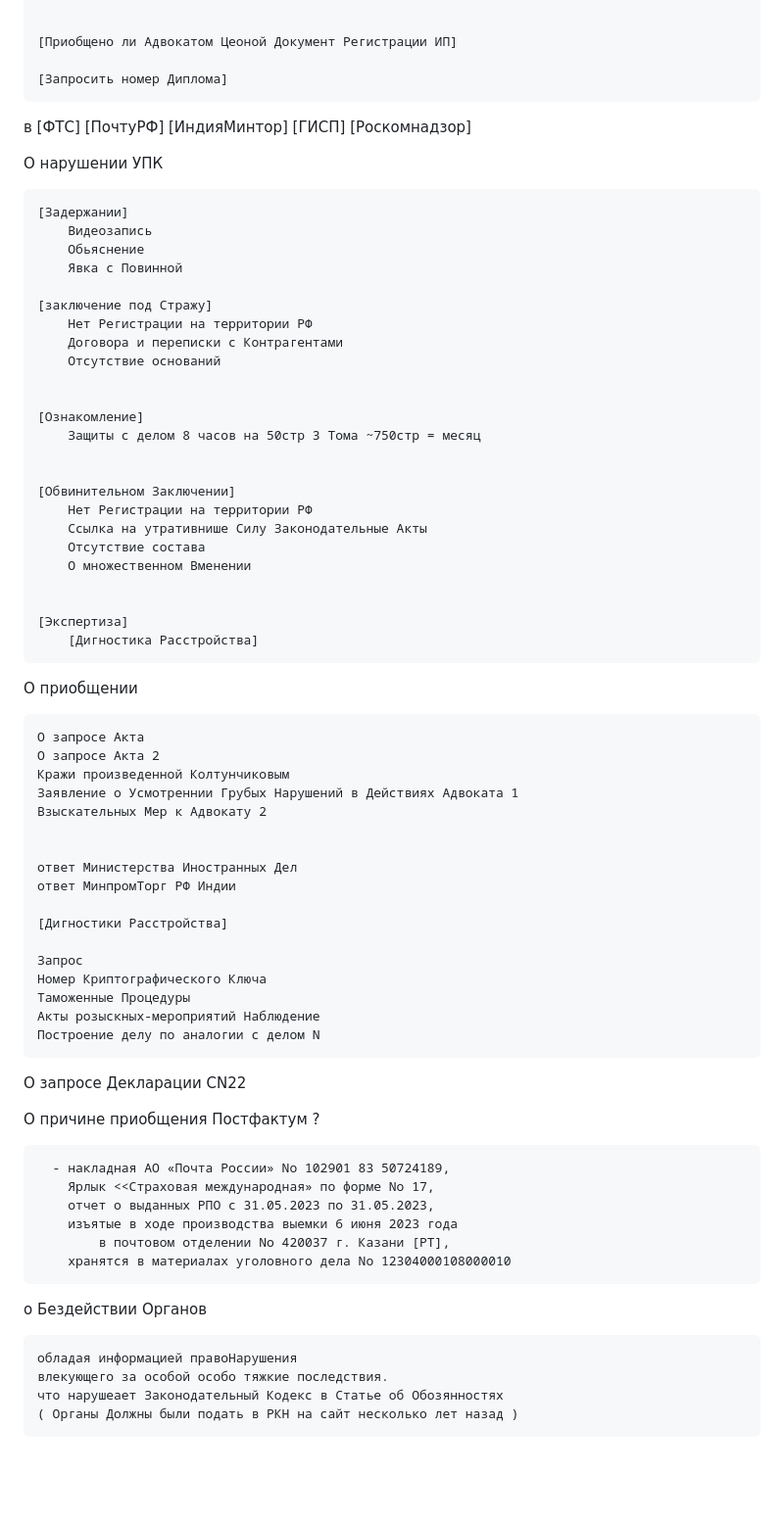
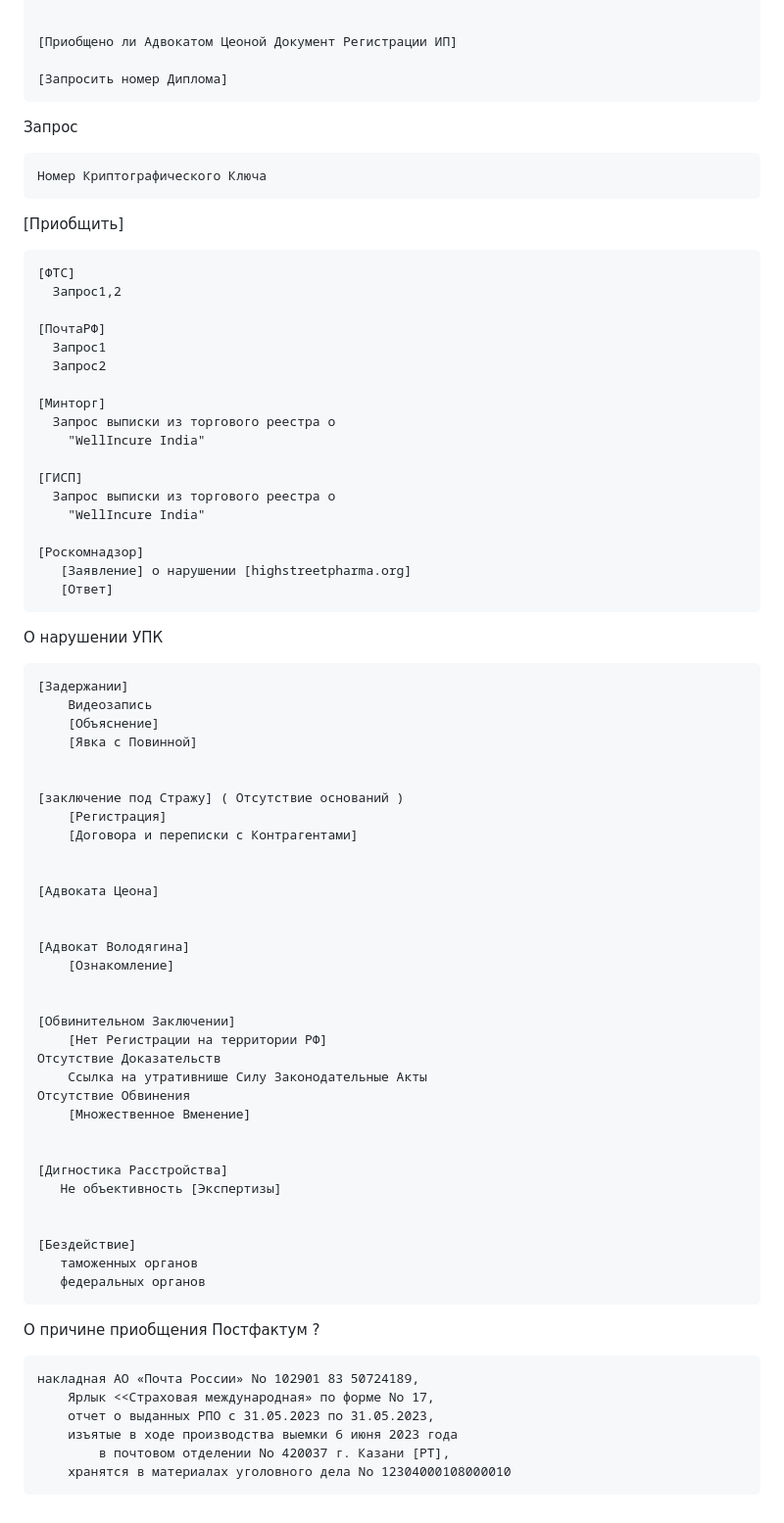
Before and after one commit to kalevalski/ugolovnoe-delo-modafinil, a Markdown page: Ходотайства/ReadMe.md, the part around one of its changes. Shown at 98% size. GitHub-like rendering; blank space fills up the shorter version.

```diff
--- a/Ходотайства/ReadMe.md
+++ b/Ходотайства/ReadMe.md
@@ -141,12 +137,32 @@
 
 
 
+Запрос
 
-в [ФТС]
-  [ПочтуРФ]
-  [ИндияМинтор]
-  [ГИСП]
-  [Роскомнадзор]
+    Номер Криптографического Ключа
+
+
+
+[Приобщить]
+
+    [ФТС]
+      Запрос1,2
+
+    [ПочтаРФ]
+      Запрос1
+      Запрос2
+
+    [Минторг]
+      Запрос выписки из торгового реестра о
+        "WellIncure India"
+
+    [ГИСП]
+      Запрос выписки из торгового реестра о
+        "WellIncure India"
+
+    [Роскомнадзор]
+       [Заявление] о нарушении [highstreetpharma.org]
+       [Ответ]
 
 
 
@@ -155,71 +171,46 @@
 
     [Задержании]
         Видеозапись
-        Обьяснение
-        Явка с Повинной
-
-    [заключение под Стражу]
-        Нет Регистрации на территории РФ
-        Договора и переписки с Контрагентами
-        Отсутствие оснований
+        [Объяснение]
+        [Явка с Повинной]
 
 
-    [Ознакомление]
-        Защиты с делом 8 часов на 50стр 3 Тома ~750стр = месяц
+    [заключение под Стражу] ( Отсутствие оснований )
+        [Регистрация]
+        [Договора и переписки с Контрагентами]
+
+
+    [Адвоката Цеона]
+
+
+    [Адвокат Володягина]
+        [Ознакомление]
 
 
     [Обвинительном Заключении]
-        Нет Регистрации на территории РФ
+        [Нет Регистрации на территории РФ]
+	Отсутствие Доказательств
         Ссылка на утративнише Силу Законодательные Акты
-        Отсутствие состава
-        О множественном Вменении
+	Отсутствие Обвинения
+        [Множественное Вменение]
 
 
-    [Экспертиза]
-        [Дигностика Расстройства]
+    [Дигностика Расстройства]
+       Не объективность [Экспертизы]
 
 
-
-О приобщении
-
-    О запросе Акта
-    О запросе Акта 2
-    Кражи произведенной Колтунчиковым
-    Заявление о Усмотреннии Грубых Нарушений в Действиях Адвоката 1
-    Взыскательных Мер к Адвокату 2
-
-
-    ответ Министерства Иностранных Дел
-    ответ МинпромТорг РФ Индии
-
-    [Дигностики Расстройства]
-
-    Запрос
-    Номер Криптографического Ключа
-    Таможенные Процедуры
-    Акты розыскных-мероприятий Наблюдение
-    Построение делу по аналогии с делом N
+    [Бездействие]
+       таможенных органов
+       федеральных органов
 
 
 
 
-
-О запросе Декларации CN22
-
-
 О причине приобщения Постфактум ?
 
-      - накладная АО «Почта России» No 102901 83 50724189,
+    накладная АО «Почта России» No 102901 83 50724189,
         Ярлык <<Страховая международная» по форме No 17,
         отчет о выданных РПО с 31.05.2023 по 31.05.2023,
         изъятые в ходе производства выемки 6 июня 2023 года
             в почтовом отделении No 420037 г. Казани [РТ],
         хранятся в материалах уголовного дела No 12304000108000010
-
-
-о Бездействии Органов
-
-    обладая информацией правоНарушения
-    влекующего за особой особо тяжкие последствия.
-    что нарушеает Законодательный Кодекс в Статье об Обозянностях
-    ( Органы Должны были подать в РКН на сайт несколько лет назад )
```
Also changed, not shown: other parts of Ходотайства/ReadMe.md (+11 -15 lines).
